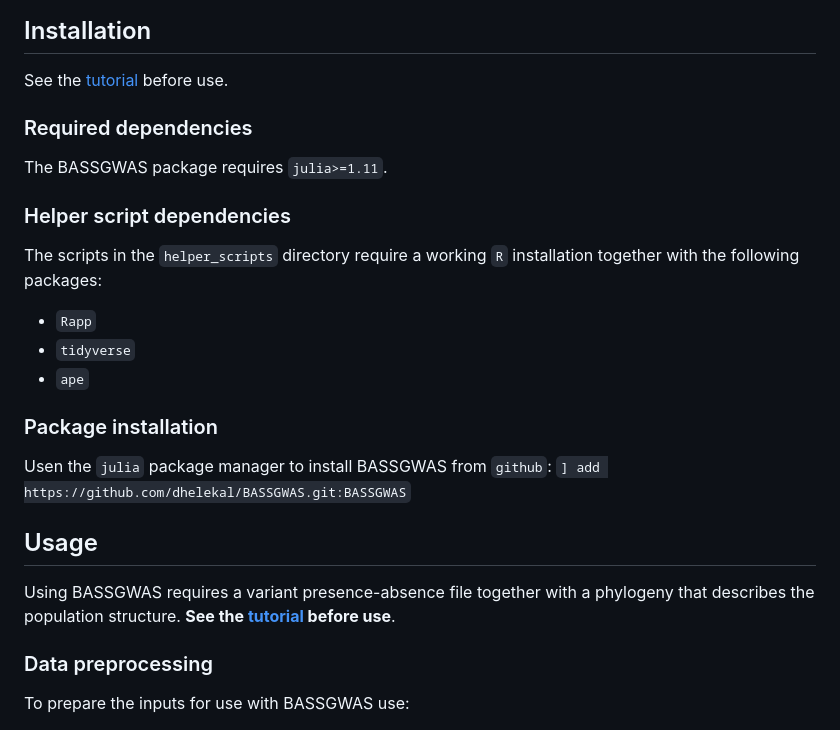
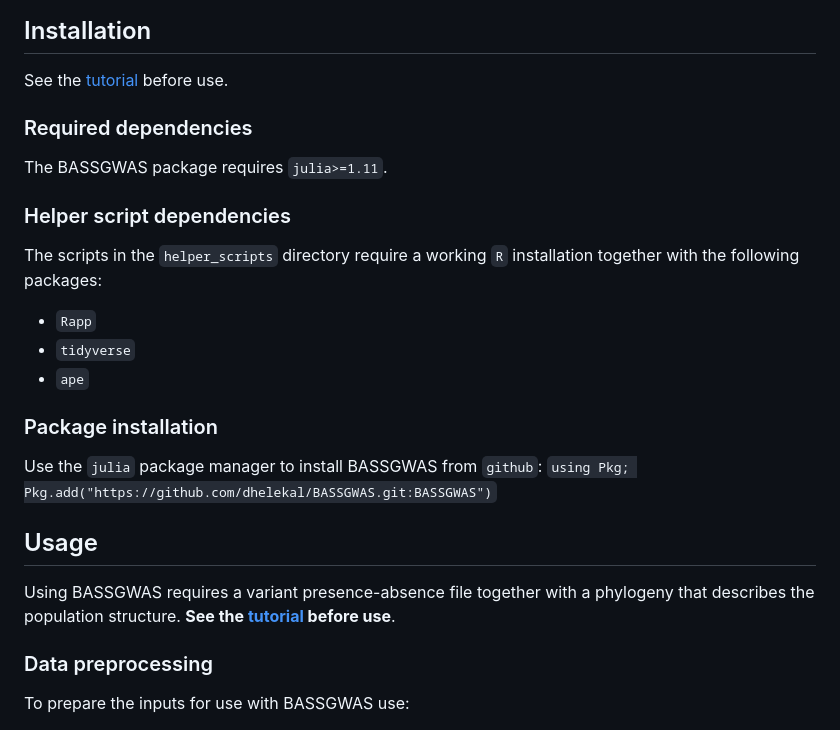
Before and after one commit to dhelekal/BASSGWAS, a Markdown page: README.md, the part around the change. Drawn GitHub-style.

```diff
--- a/README.md
+++ b/README.md
@@ -34,17 +34,22 @@ Additionally, the underlying sparse regression model can be used for finemapping
 
 ## Installation
 See the [tutorial](docs/tutorial.md) before use.
+
 ### Required dependencies
 The BASSGWAS package requires `julia>=1.11`.
+
 ### Helper script dependencies
 The scripts in the `helper_scripts` directory require a working `R` installation together with the following packages:
 - `Rapp`
 - `tidyverse`
 - `ape`
+
 ### Package installation
-Usen the `julia` package manager to install BASSGWAS from `github`: `] add https://github.com/dhelekal/BASSGWAS.git:BASSGWAS`
+Use the `julia` package manager to install BASSGWAS from `github`: `using Pkg; Pkg.add("https://github.com/dhelekal/BASSGWAS.git:BASSGWAS")`
+
 ## Usage
 Using BASSGWAS requires a variant presence-absence file together with a phylogeny that describes the population structure. **See the [tutorial](docs/tutorial.md) before use**.
+
 ### Data preprocessing
 To prepare the inputs for use with BASSGWAS use:
 
```
